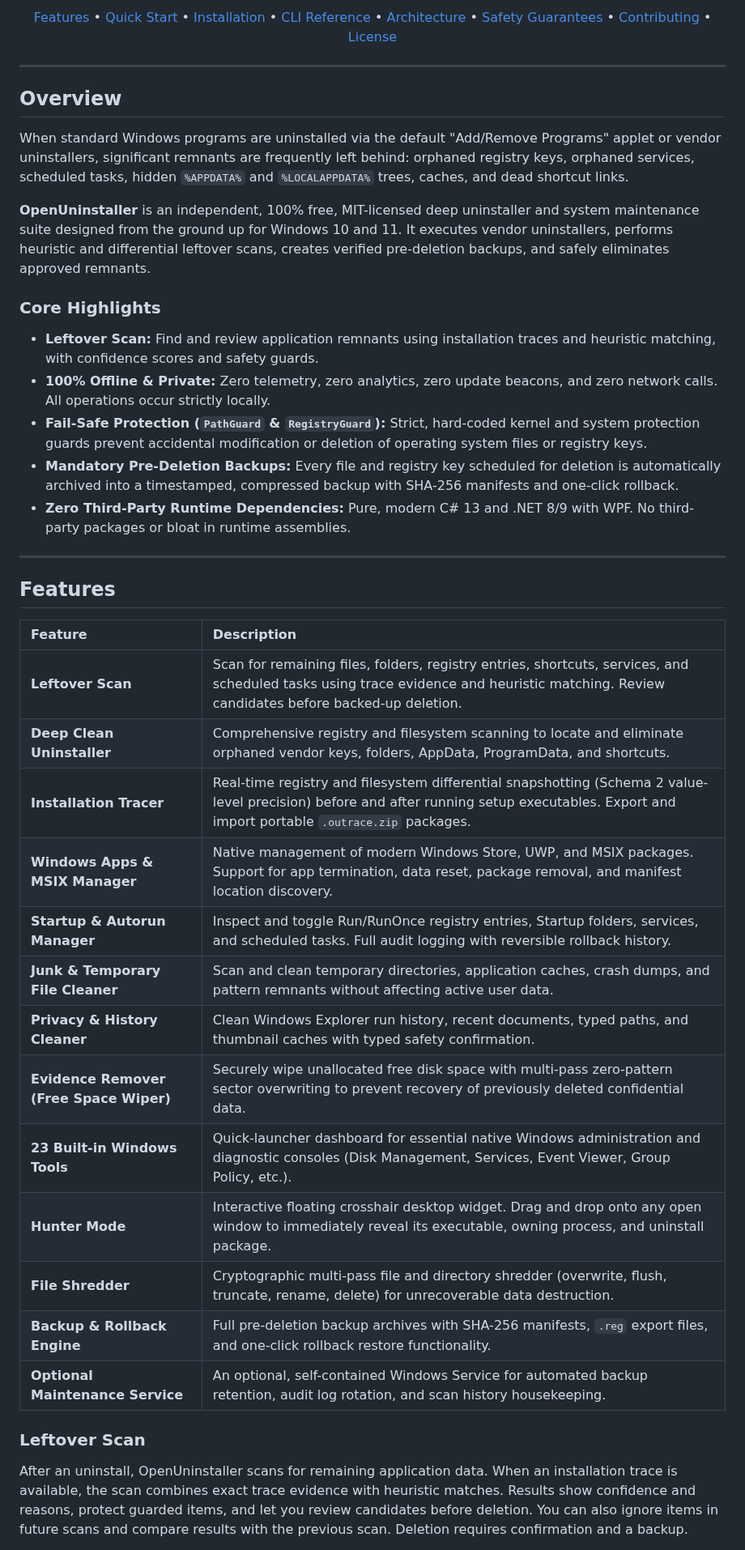
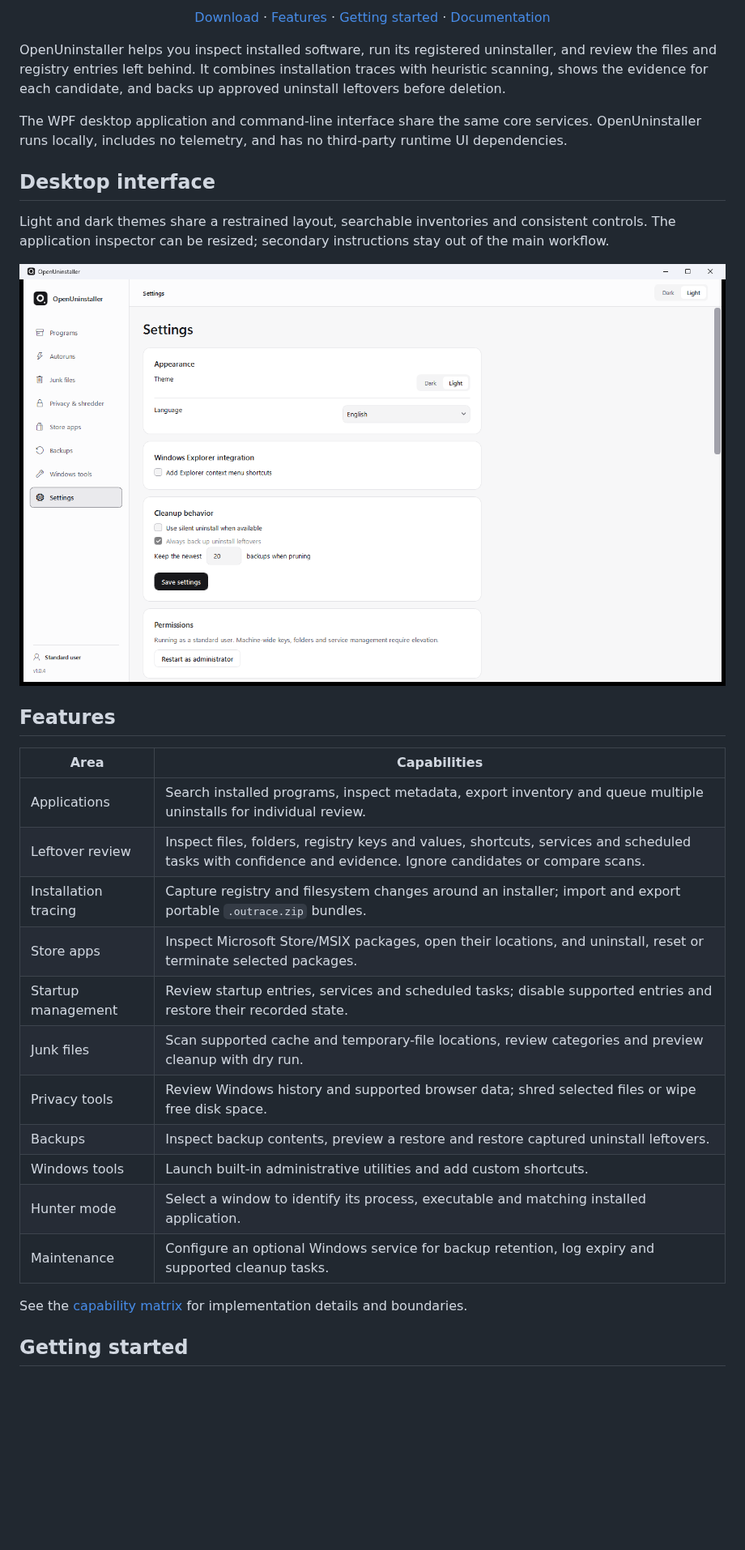
Before and after one commit to eco-null/OpenUninstaller, a Markdown page: README.md, the part around one of its changes. Shown at 81% size. GitHub-like rendering; pictures changed too: docs/assets/settings-light.png (added); blank space fills up the shorter version.

Commit message:
docs: rewrite README and refresh screenshots

```diff
--- a/README.md
+++ b/README.md
@@ -15,54 +13,38 @@
 
-<p>
-  <a href="#features">Features</a> •
-  <a href="#quick-start">Quick Start</a> •
-  <a href="#installation">Installation</a> •
-  <a href="#command-line-interface-oucli">CLI Reference</a> •
-  <a href="#architecture">Architecture</a> •
-  <a href="#safety-first-architecture">Safety Guarantees</a> •
-  <a href="#contributing">Contributing</a> •
-  <a href="#license">License</a>
-</p>
+[Download](https://github.com/eco-null/OpenUninstaller/releases/latest) · [Features](#features) · [Getting started](#getting-started) · [Documentation](#documentation)
 
 </div>
 
----
+OpenUninstaller helps you inspect installed software, run its registered uninstaller, and review the files and registry entries left behind. It combines installation traces with heuristic scanning, shows the evidence for each candidate, and backs up approved uninstall leftovers before deletion.
 
-## Overview
+The WPF desktop application and command-line interface share the same core services. OpenUninstaller runs locally, includes no telemetry, and has no third-party runtime UI dependencies.
 
-When standard Windows programs are uninstalled via the default "Add/Remove Programs" applet or vendor uninstallers, significant remnants are frequently left behind: orphaned registry keys, orphaned services, scheduled tasks, hidden `%APPDATA%` and `%LOCALAPPDATA%` trees, caches, and dead shortcut links.
+## Desktop interface
 
-**OpenUninstaller** is an independent, 100% free, MIT-licensed deep uninstaller and system maintenance suite designed from the ground up for Windows 10 and 11. It executes vendor uninstallers, performs heuristic and differential leftover scans, creates verified pre-deletion backups, and safely eliminates approved remnants.
+Light and dark themes share a restrained layout, searchable inventories and consistent controls. The application inspector can be resized; secondary instructions stay out of the main workflow.
 
-### Core Highlights
-
-- **Leftover Scan:** Find and review application remnants using installation traces and heuristic matching, with confidence scores and safety guards.
-- **100% Offline & Private:** Zero telemetry, zero analytics, zero update beacons, and zero network calls. All operations occur strictly locally.
-- **Fail-Safe Protection (`PathGuard` & `RegistryGuard`):** Strict, hard-coded kernel and system protection guards prevent accidental modification or deletion of operating system files or registry keys.
-- **Mandatory Pre-Deletion Backups:** Every file and registry key scheduled for deletion is automatically archived into a timestamped, compressed backup with SHA-256 manifests and one-click rollback.
-- **Zero Third-Party Runtime Dependencies:** Pure, modern C# 13 and .NET 8/9 with WPF. No third-party packages or bloat in runtime assemblies.
-
----
+<picture>
+  <source media="(prefers-color-scheme: dark)" srcset="docs/assets/settings-dark.png">
+  <img src="docs/assets/settings-light.png" alt="OpenUninstaller settings with appearance, Explorer integration and cleanup preferences" width="1440">
+</picture>
 
 ## Features
 
-| Feature | Description |
-| :--- | :--- |
-| **Leftover Scan** | Scan for remaining files, folders, registry entries, shortcuts, services, and scheduled tasks using trace evidence and heuristic matching. Review candidates before backed-up deletion. |
-| **Deep Clean Uninstaller** | Comprehensive registry and filesystem scanning to locate and eliminate orphaned vendor keys, folders, AppData, ProgramData, and shortcuts. |
-| **Installation Tracer** | Real-time registry and filesystem differential snapshotting (Schema 2 value-level precision) before and after running setup executables. Export and import portable `.outrace.zip` packages. |
-| **Windows Apps & MSIX Manager** | Native management of modern Windows Store, UWP, and MSIX packages. Support for app termination, data reset, package removal, and manifest location discovery. |
-| **Startup & Autorun Manager** | Inspect and toggle Run/RunOnce registry entries, Startup folders, services, and scheduled tasks. Full audit logging with reversible rollback history. |
-| **Junk & Temporary File Cleaner** | Scan and clean temporary directories, application caches, crash dumps, and pattern remnants without affecting active user data. |
-| **Privacy & History Cleaner** | Clean Windows Explorer run history, recent documents, typed paths, and thumbnail caches with typed safety confirmation. |
-| **Evidence Remover (Free Space Wiper)** | Securely wipe unallocated free disk space with multi-pass zero-pattern sector overwriting to prevent recovery of previously deleted confidential data. |
-| **23 Built-in Windows Tools** | Quick-launcher dashboard for essential native Windows administration and diagnostic consoles (Disk Management, Services, Event Viewer, Group Policy, etc.). |
-| **Hunter Mode** | Interactive floating crosshair desktop widget. Drag and drop onto any open window to immediately reveal its executable, owning process, and uninstall package. |
-| **File Shredder** | Cryptographic multi-pass file and directory shredder (overwrite, flush, truncate, rename, delete) for unrecoverable data destruction. |
-| **Backup & Rollback Engine** | Full pre-deletion backup archives with SHA-256 manifests, `.reg` export files, and one-click rollback restore functionality. |
-| **Optional Maintenance Service** | An optional, self-contained Windows Service for automated backup retention, audit log rotation, and scan history housekeeping. |
+| Area | Capabilities |
+| --- | --- |
+| Applications | Search installed programs, inspect metadata, export inventory and queue multiple uninstalls for individual review. |
+| Leftover review | Inspect files, folders, registry keys and values, shortcuts, services and scheduled tasks with confidence and evidence. Ignore candidates or compare scans. |
+| Installation tracing | Capture registry and filesystem changes around an installer; import and export portable `.outrace.zip` bundles. |
+| Store apps | Inspect Microsoft Store/MSIX packages, open their locations, and uninstall, reset or terminate selected packages. |
+| Startup management | Review startup entries, services and scheduled tasks; disable supported entries and restore their recorded state. |
+| Junk files | Scan supported cache and temporary-file locations, review categories and preview cleanup with dry run. |
+| Privacy tools | Review Windows history and supported browser data; shred selected files or wipe free disk space. |
+| Backups | Inspect backup contents, preview a restore and restore captured uninstall leftovers. |
+| Windows tools | Launch built-in administrative utilities and add custom shortcuts. |
+| Hunter mode | Select a window to identify its process, executable and matching installed application. |
+| Maintenance | Configure an optional Windows service for backup retention, log expiry and supported cleanup tasks. |
 
-### Leftover Scan
+See the [capability matrix](docs/CAPABILITIES.md) for implementation details and boundaries.
 
-After an uninstall, OpenUninstaller scans for remaining application data. When an installation trace is available, the scan combines exact trace evidence with heuristic matches. Results show confidence and reasons, protect guarded items, and let you review candidates before deletion. You can also ignore items in future scans and compare results with the previous scan. Deletion requires confirmation and a backup.
+## Getting started
 
```
Also changed, not shown: other parts of README.md (+102 -159 lines), docs/assets/settings-dark.png (added).
